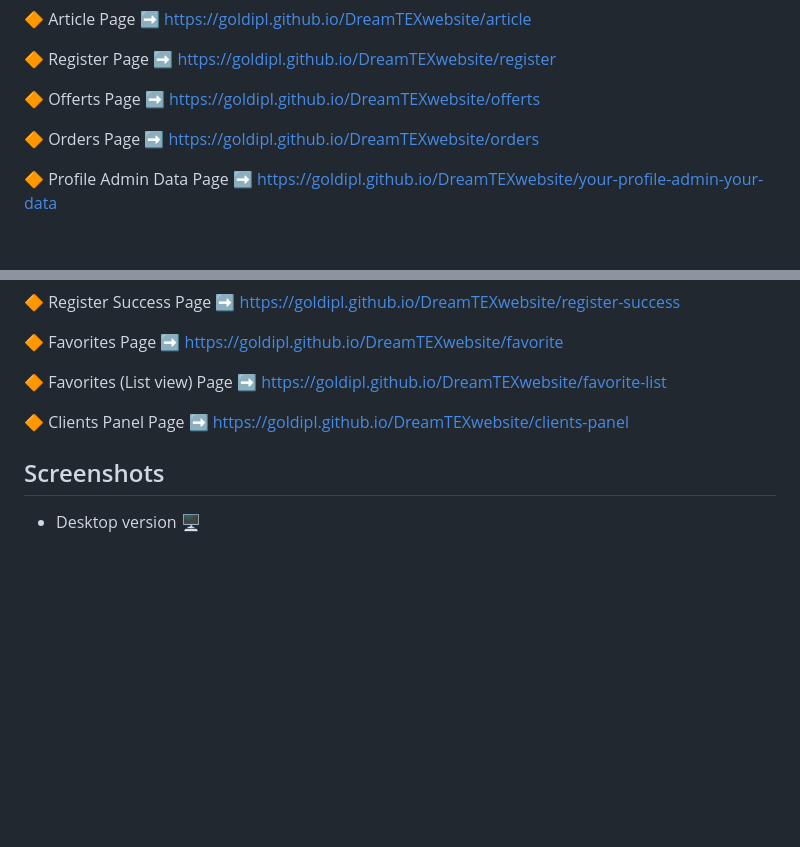
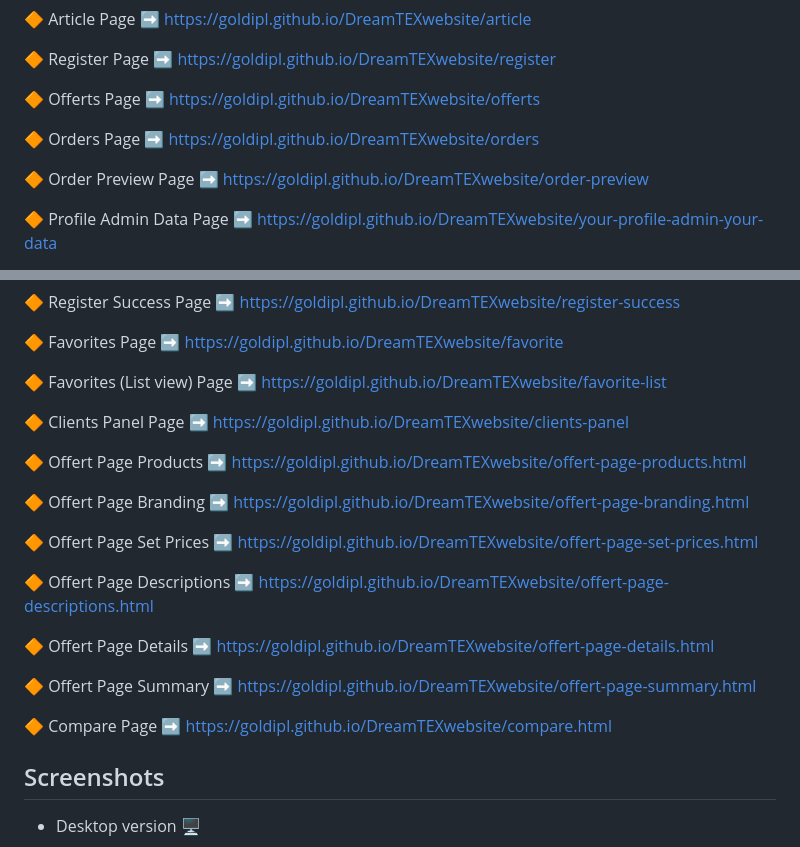
Before and after one commit to goldipl/DreamTEXwebsite, a Markdown page: README.md, 2 parts joined by grey strips. GitHub-like rendering; blank space fills up the shorter version.

Commit message:
add more live links

```diff
--- a/README.md
+++ b/README.md
@@ -56,6 +56,8 @@ This work is licensed under a Creative Commons Non-Commercial (CC BY-NC) License
 
 :large_orange_diamond: Orders Page :arrow_right: https://goldipl.github.io/DreamTEXwebsite/orders
 
+:large_orange_diamond: Order Preview Page :arrow_right: https://goldipl.github.io/DreamTEXwebsite/order-preview
+
 :large_orange_diamond: Profile Admin Data Page :arrow_right: https://goldipl.github.io/DreamTEXwebsite/your-profile-admin-your-data
 
 :large_orange_diamond: Profile Admin Company Data Page :arrow_right: https://goldipl.github.io/DreamTEXwebsite/your-profile-admin-company-data
@@ -80,6 +82,20 @@ This work is licensed under a Creative Commons Non-Commercial (CC BY-NC) License
 
 :large_orange_diamond: Clients Panel Page :arrow_right: https://goldipl.github.io/DreamTEXwebsite/clients-panel
 
+:large_orange_diamond: Offert Page Products :arrow_right: https://goldipl.github.io/DreamTEXwebsite/offert-page-products.html
+
+:large_orange_diamond: Offert Page Branding :arrow_right: https://goldipl.github.io/DreamTEXwebsite/offert-page-branding.html
+
+:large_orange_diamond: Offert Page Set Prices :arrow_right: https://goldipl.github.io/DreamTEXwebsite/offert-page-set-prices.html
+
+:large_orange_diamond: Offert Page Descriptions :arrow_right: https://goldipl.github.io/DreamTEXwebsite/offert-page-descriptions.html
+
+:large_orange_diamond: Offert Page Details :arrow_right: https://goldipl.github.io/DreamTEXwebsite/offert-page-details.html
+
+:large_orange_diamond: Offert Page Summary :arrow_right: https://goldipl.github.io/DreamTEXwebsite/offert-page-summary.html
+
+:large_orange_diamond: Compare Page :arrow_right: https://goldipl.github.io/DreamTEXwebsite/compare.html
+
 ## Screenshots
 * Desktop version :desktop_computer:
 
```
